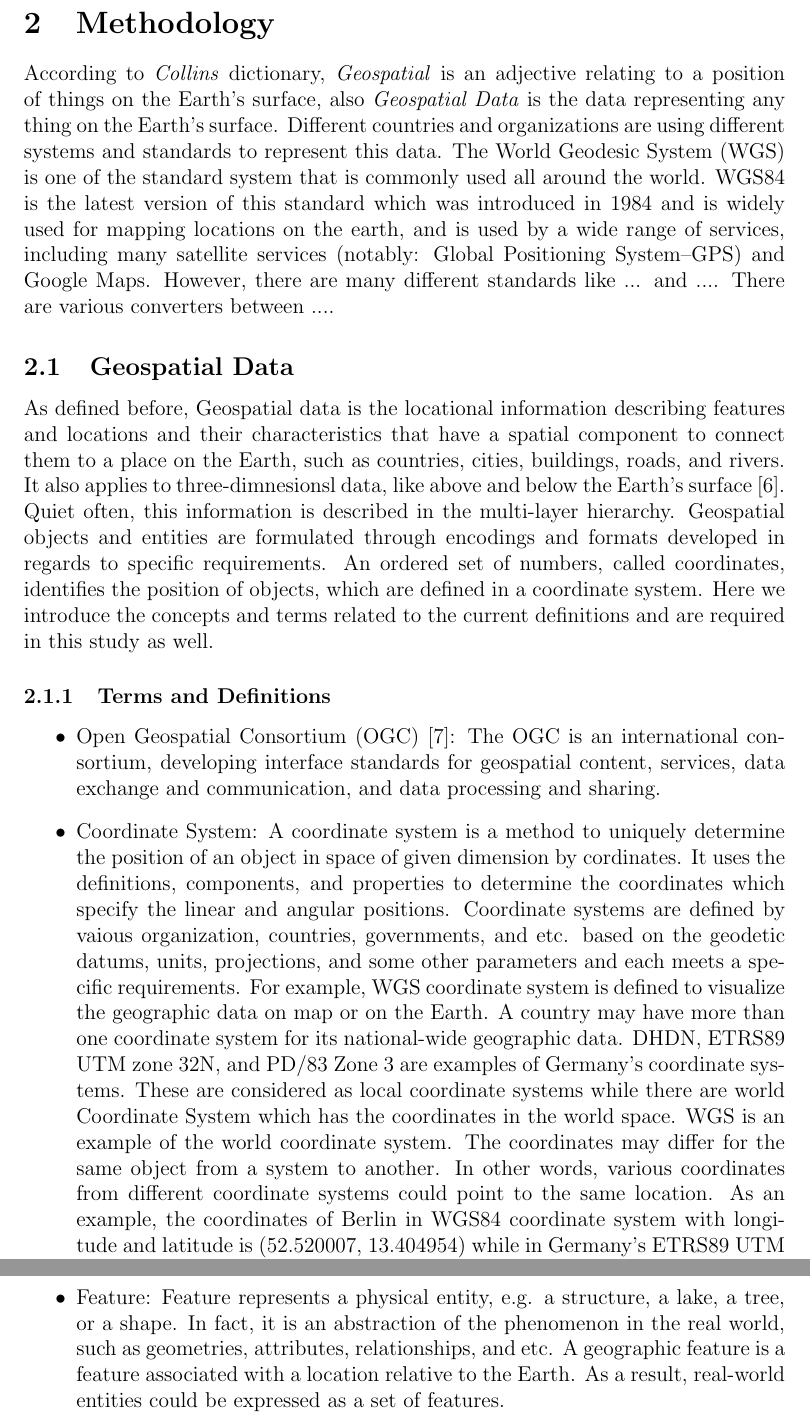
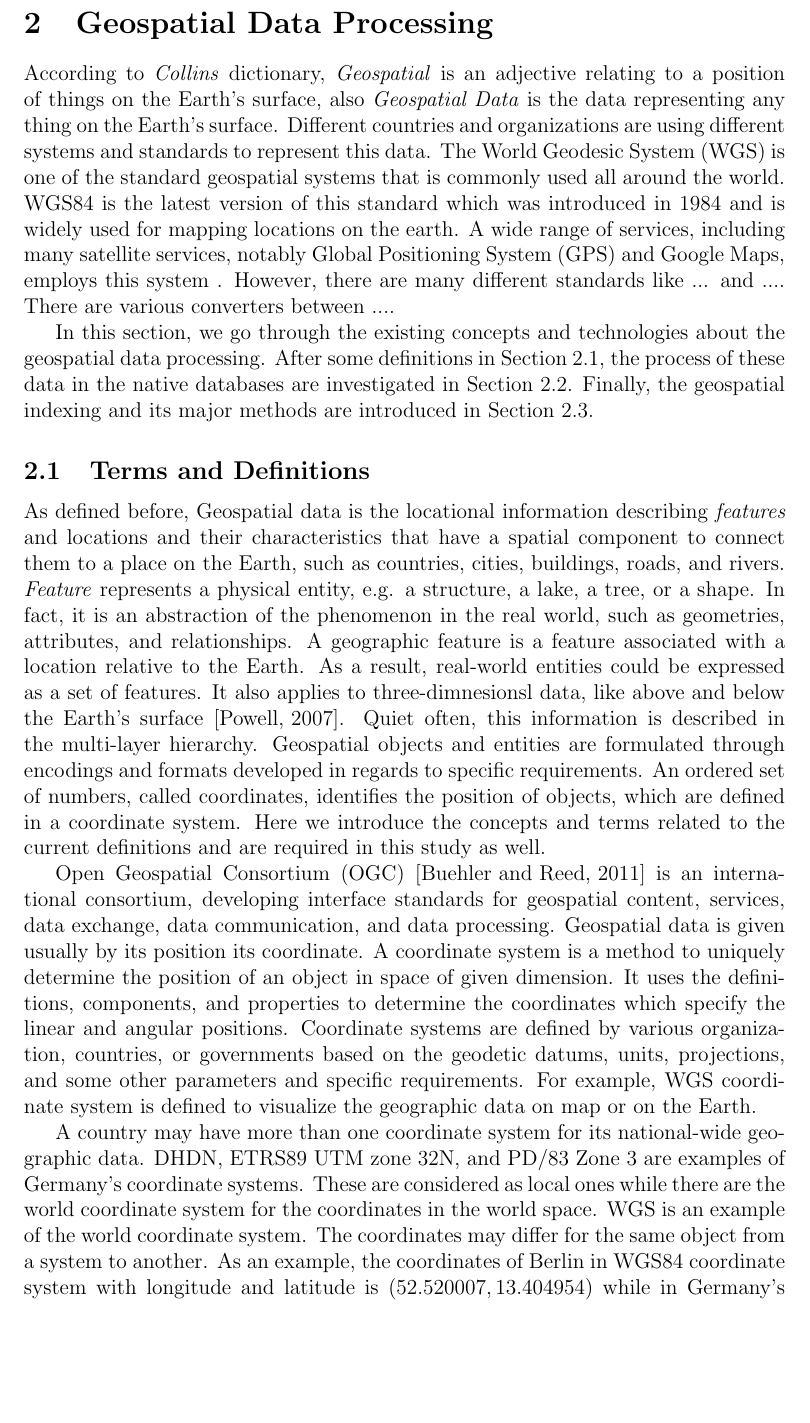
Before and after one commit to Masoumeh/MasterThesis, a LaTeX document (writing/Tex/GeoSpatialinBaseX.tex): two parts of pages 6 and 7 of 52 before the commit and part of page 6 of 52 after it, the two joined at a grey line, cut at the place of the change, the shorter picture padded with empty space. Compiled offline with pdfLaTeX.

Commit message:
changes regarding terms and definitions

```diff
--- a/writing/Tex/GeoSpatialinBaseX.tex
+++ b/writing/Tex/GeoSpatialinBaseX.tex
@@ -126,23 +126,27 @@ Sec.~\ref{s.future}.
 
 
 \newpage
-\section{Methodology}
+\section{Geospatial Data Processing}
 \label{s.method}
 %TODO:in tarifa bere bakhshe badi, inja chanta jomle koli begam
-According to \emph{Collins} dictionary, \emph{Geospatial} is an adjective relating to a position of things on the Earth's surface, also \emph{Geospatial Data} is the data representing any thing on the Earth's surface. Different countries and organizations are using different systems and standards to represent this data. The World Geodesic System (WGS) is one of the standard system that is commonly used all around the world. WGS84 is the latest version of this standard which
-was introduced in $1984$ and is widely used for mapping locations on the earth, and is used by a wide range of services, including many satellite services (notably: Global Positioning System--GPS) and Google Maps. However, there are many different standards like ... and ....
+According to \emph{Collins} dictionary, \emph{Geospatial} is an adjective relating to a position of things on the Earth's surface, also \emph{Geospatial Data} is the data representing any thing on the Earth's surface. Different countries and organizations are using different systems and standards to represent this data. The World Geodesic System (WGS) is one of the standard geospatial systems that is commonly used all around the world. WGS84 is the latest version of this standard which
+was introduced in $1984$ and is widely used for mapping locations on the earth. A wide range of services, including many satellite services, notably Global Positioning System (GPS) and Google Maps, employs this system . However, there are many different standards like ... and ....
 There are various converters between ....
 
-\subsection{Geospatial Data}
-As defined before, Geospatial data is the locational information describing features and locations and their characteristics that have a spatial component to connect them to a place on the Earth, such as countries, cities, buildings, roads, and rivers. It also applies to three-dimnesionsl data, like above and below the Earth's surface~\cite{powell}. Quiet often, this information is described in the multi-layer hierarchy. Geospatial objects and entities are formulated through encodings and formats developed in regards to specific requirements. An ordered set of numbers, called coordinates, identifies the position of objects, which are defined in a coordinate system. Here we introduce the concepts and terms related to the current definitions and are required in this study as well.
+In this section, we go through the existing concepts and technologies about the geospatial data processing. After some definitions
+in Section \ref{termsanddef}, the process of these data in the native databases are investigated in Section \ref{s.geo-data-in-xml-data}.
+Finally, the geospatial indexing and its major methods are introduced in Section \ref{s.geospatial-index}.
 
-\subsubsection{Terms and Definitions}
+
+\subsection{Terms and Definitions}
 \label{termsanddef}
-\begin{itemize}
+As defined before, Geospatial data is the locational information describing \textit{features} and locations and their characteristics that have a spatial component to connect them to a place on the Earth, such as countries, cities, buildings, roads, and rivers.  \textit{Feature} represents a physical entity, e.g. a structure, a lake, a tree, or a shape. In fact, it is an abstraction of the phenomenon in the real world, such as geometries, attributes, and relationships. A geographic feature is a feature associated with a location relative to the Earth. As a result, real-world entities could be expressed as a set of features.
+ It also applies to three-dimnesionsl data, like above and below the Earth's surface~\cite{powell}. Quiet often, this information is described in the multi-layer hierarchy. Geospatial objects and entities are formulated through encodings and formats developed in regards to specific requirements. An ordered set of numbers, called coordinates, identifies the position of objects, which are defined in a coordinate system. Here we introduce the concepts and terms related to the current definitions and are required in this study as well.
 
-\item Open Geospatial Consortium (OGC) \cite{ogc}: The OGC is an international consortium, developing interface standards for geospatial content, services, data exchange and communication, and data processing and sharing.
-\item Coordinate System: A coordinate system is a method to uniquely determine the position of an object in space of given dimension by cordinates. It uses the definitions, components, and properties to determine the coordinates which specify the linear and angular positions. Coordinate systems are defined by vaious organization, countries, governments, and etc. based on the geodetic datums, units, projections, and some other parameters and each meets a specific requirements. For example, WGS coordinate system is defined to visualize the geographic data on map or on the Earth. A country may have more than one coordinate system for its national-wide geographic data. DHDN, ETRS89 UTM zone 32N, and PD/83 Zone 3 are examples of Germany's coordinate systems. These are considered as local coordinate systems while there are world Coordinate System which has the coordinates in the world space. WGS is an example of the world coordinate system.
-The coordinates may differ for the same object from a system to another. In other words, various coordinates from different coordinate systems could point to the same location. As an example, the coordinates of Berlin in WGS84 coordinate system with longitude and latitude is (52.520007, 13.404954) while in Germany's ETRS89 UTM zone 32N coordinate system is (32798809.64, 5828000.49). Accordingly, it is necessary to know how the coordinate systems are related in concepts and definitions to make the conversion possible. Conversion needs some parameters ....
+Open Geospatial Consortium (OGC) \cite{ogc} is an international consortium, developing interface standards for geospatial content, services, data exchange, data communication, and data processing. Geospatial data is given usually by its position its coordinate.
+A coordinate system is a method to uniquely determine the position of an object in space of given dimension. It uses the definitions, components, and properties to determine the coordinates which specify the linear and angular positions. Coordinate systems are defined by various organization, countries, or governments based on the geodetic datums, units, projections, and some other parameters and specific requirements. For example, WGS coordinate system is defined to visualize the geographic data on map or on the Earth.
+
+A country may have more than one coordinate system for its national-wide geographic data. DHDN, ETRS89 UTM zone 32N, and PD/83 Zone 3 are examples of Germany's coordinate systems. These are considered as local ones while there are the world coordinate system for the coordinates in the world space. WGS is an example of the world coordinate system. The coordinates may differ for the same object from a system to another. As an example, the coordinates of Berlin in WGS84 coordinate system with longitude and latitude is $(52.520007, 13.404954)$ while in Germany's ETRS89 UTM zone 32N coordinate system is $(32798809.64, 5828000.49)$. Accordingly, it is necessary to know how the coordinate systems are related in concepts and definitions to make the conversion possible. Conversion needs some parameters ....
 
 In geographic information systems (GIS) coordinate systems are categorized in two common types:
 %http://edndoc.esri.com/arcobjects/9.2/NET/89b720a5-7339-44b0-8b58-0f5bf2843393.htm
@@ -159,6 +165,4 @@ In geographic information systems (GIS) coordinate systems are categorized in tw
 \label{figproject}
 \end{figure}
 
-\end{itemize}
 
-\item Feature: Feature represents a physical entity, e.g. a structure, a lake, a tree, or a shape. In fact, it is an abstraction of the phenomenon in the real world, such as geometries, attributes, relationships, and etc. A geographic feature is a feature associated with a location relative to the Earth. As a result, real-world entities could be expressed as a set of features.
```
Also changed, not shown: writing/Tex/refs.bib (+3 -3 lines), writing/Tex/GeoSpatialinBaseX.tex (20 more changed lines).
